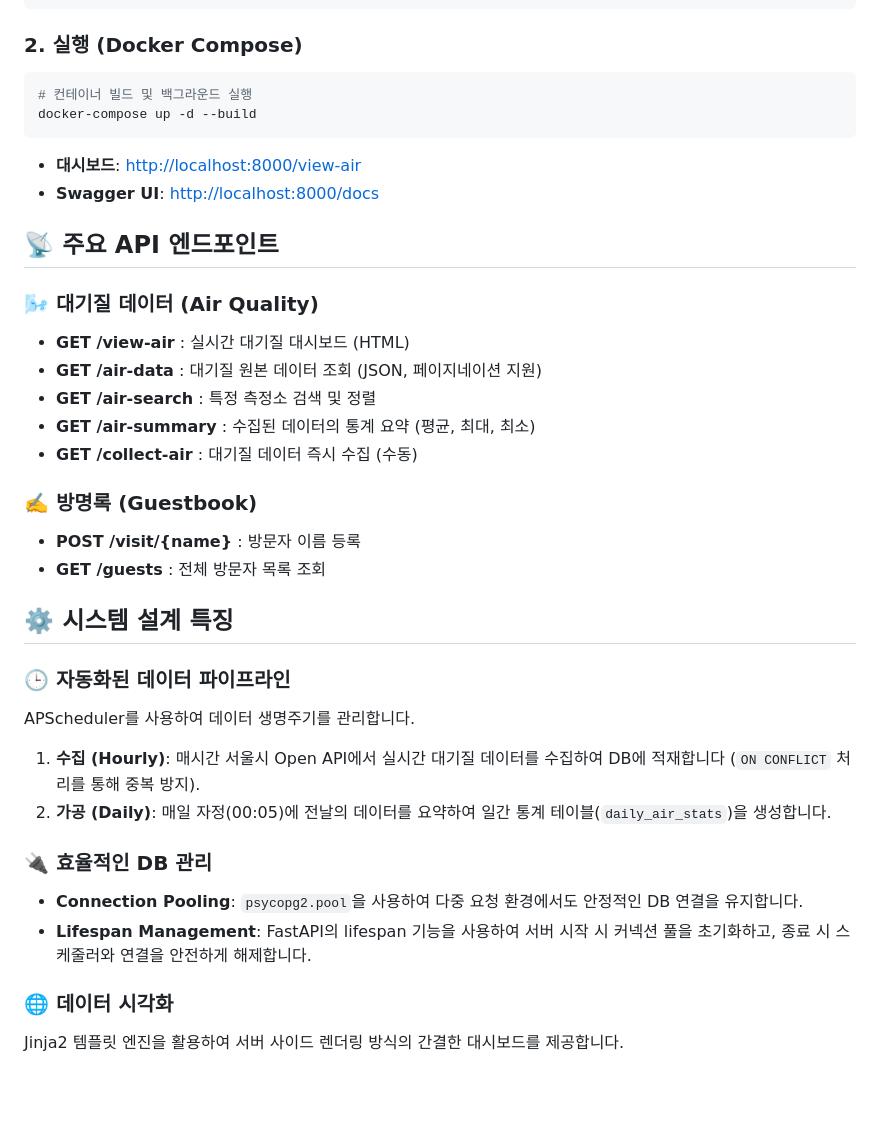
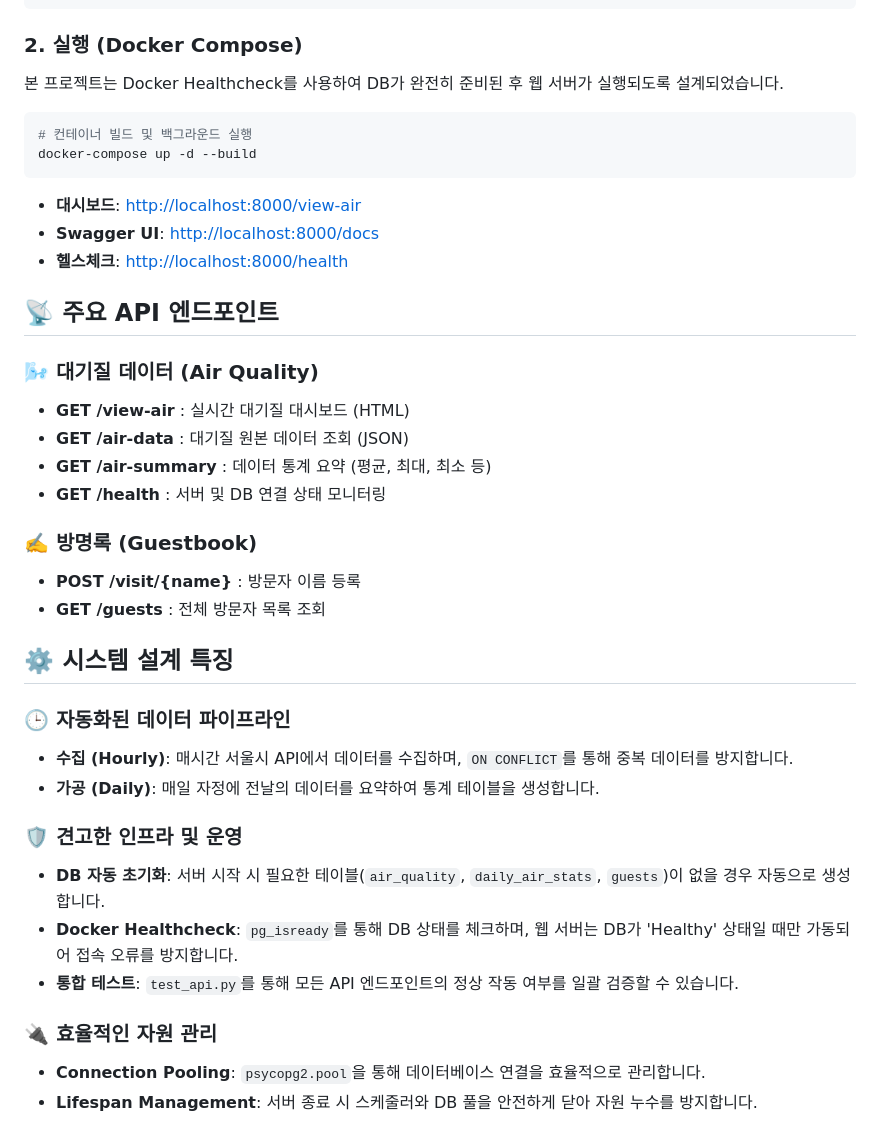
Before and after one commit to s38827550-sys/Mini-Guestbook-Data-Pipeline, a Markdown page: README.md, the part around one of its changes. Rendered like a GitHub page; blank space fills up the shorter version.

Commit message:
Docs: Update README with robustness, monitoring features, and test instructions

````diff
--- a/README.md
+++ b/README.md
@@ -46,6 +46,8 @@ SEOUL_API_KEY=your_seoul_api_key
 
 ### 2. 실행 (Docker Compose)
 
+본 프로젝트는 Docker Healthcheck를 사용하여 DB가 완전히 준비된 후 웹 서버가 실행되도록 설계되었습니다.
+
 ```bash
 # 컨테이너 빌드 및 백그라운드 실행
 docker-compose up -d --build
@@ -53,15 +55,15 @@ docker-compose up -d --build
 
 - **대시보드**: [http://localhost:8000/view-air](http://localhost:8000/view-air)
 - **Swagger UI**: [http://localhost:8000/docs](http://localhost:8000/docs)
+- **헬스체크**: [http://localhost:8000/health](http://localhost:8000/health)
 
 ## 📡 주요 API 엔드포인트
 
 ### 🌬️ 대기질 데이터 (Air Quality)
 - **GET /view-air** : 실시간 대기질 대시보드 (HTML)
-- **GET /air-data** : 대기질 원본 데이터 조회 (JSON, 페이지네이션 지원)
-- **GET /air-search** : 특정 측정소 검색 및 정렬
-- **GET /air-summary** : 수집된 데이터의 통계 요약 (평균, 최대, 최소)
-- **GET /collect-air** : 대기질 데이터 즉시 수집 (수동)
+- **GET /air-data** : 대기질 원본 데이터 조회 (JSON)
+- **GET /air-summary** : 데이터 통계 요약 (평균, 최대, 최소 등)
+- **GET /health** : 서버 및 DB 연결 상태 모니터링
 
 ### ✍️ 방명록 (Guestbook)
 - **POST /visit/{name}** : 방문자 이름 등록
@@ -70,13 +72,14 @@ docker-compose up -d --build
 ## ⚙️ 시스템 설계 특징
 
 ### 🕒 자동화된 데이터 파이프라인
-APScheduler를 사용하여 데이터 생명주기를 관리합니다.
-1. **수집 (Hourly)**: 매시간 서울시 Open API에서 실시간 대기질 데이터를 수집하여 DB에 적재합니다 (`ON CONFLICT` 처리를 통해 중복 방지).
-2. **가공 (Daily)**: 매일 자정(00:05)에 전날의 데이터를 요약하여 일간 통계 테이블(`daily_air_stats`)을 생성합니다.
+- **수집 (Hourly)**: 매시간 서울시 API에서 데이터를 수집하며, `ON CONFLICT`를 통해 중복 데이터를 방지합니다.
+- **가공 (Daily)**: 매일 자정에 전날의 데이터를 요약하여 통계 테이블을 생성합니다.
 
-### 🔌 효율적인 DB 관리
-- **Connection Pooling**: `psycopg2.pool`을 사용하여 다중 요청 환경에서도 안정적인 DB 연결을 유지합니다.
-- **Lifespan Management**: FastAPI의 lifespan 기능을 사용하여 서버 시작 시 커넥션 풀을 초기화하고, 종료 시 스케줄러와 연결을 안전하게 해제합니다.
+### 🛡️ 견고한 인프라 및 운영
+- **DB 자동 초기화**: 서버 시작 시 필요한 테이블(`air_quality`, `daily_air_stats`, `guests`)이 없을 경우 자동으로 생성합니다.
+- **Docker Healthcheck**: `pg_isready`를 통해 DB 상태를 체크하며, 웹 서버는 DB가 'Healthy' 상태일 때만 가동되어 접속 오류를 방지합니다.
+- **통합 테스트**: `test_api.py`를 통해 모든 API 엔드포인트의 정상 작동 여부를 일괄 검증할 수 있습니다.
 
-### 🌐 데이터 시각화
-Jinja2 템플릿 엔진을 활용하여 서버 사이드 렌더링 방식의 간결한 대시보드를 제공합니다.
+### 🔌 효율적인 자원 관리
+- **Connection Pooling**: `psycopg2.pool`을 통해 데이터베이스 연결을 효율적으로 관리합니다.
+- **Lifespan Management**: 서버 종료 시 스케줄러와 DB 풀을 안전하게 닫아 자원 누수를 방지합니다.
````
Also changed, not shown: other parts of README.md (+5 -5 lines).
